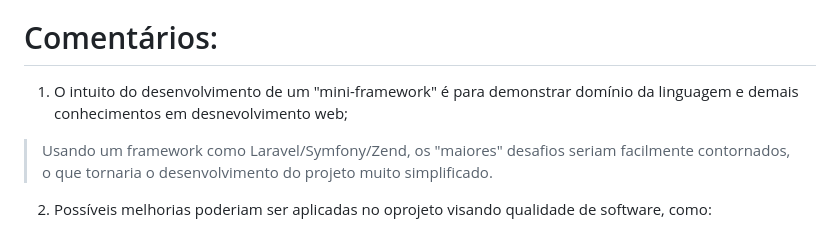
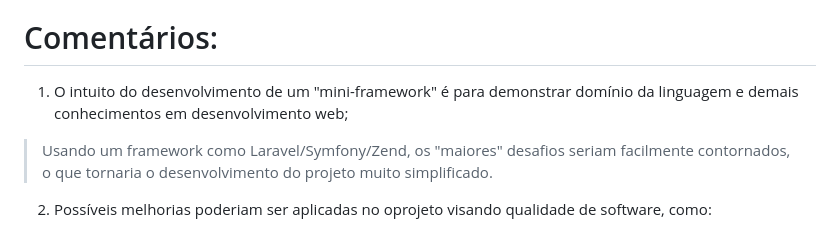
Before and after one commit to Petrix07/avaliacao-mvc, a Markdown page: README.md, the part around the change. Rendered like a GitHub page.

```diff
--- a/README.md
+++ b/README.md
@@ -114,7 +114,7 @@ FROM
 
 # Comentários:
 
-1. O intuito do desenvolvimento de um "mini-framework" é para demonstrar domínio da linguagem e demais conhecimentos em desnevolvimento web;
+1. O intuito do desenvolvimento de um "mini-framework" é para demonstrar domínio da linguagem e demais conhecimentos em desenvolvimento web;
 > Usando um framework como Laravel/Symfony/Zend, os "maiores" desafios seriam facilmente contornados, o que tornaria o desenvolvimento do projeto muito simplificado.
 
 2. Possíveis melhorias poderiam ser aplicadas no oprojeto visando qualidade de software, como:
```
